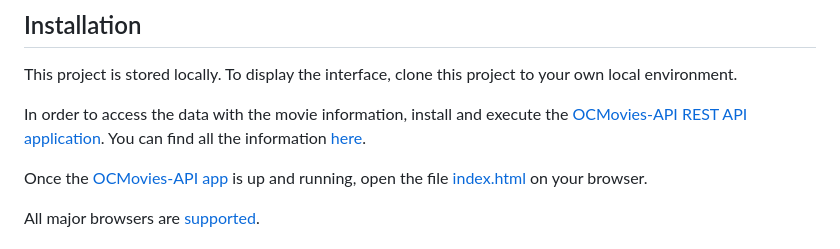
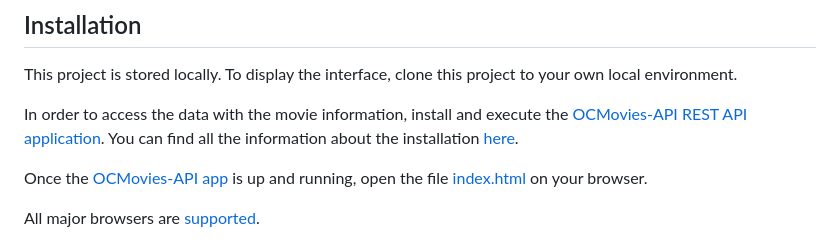
Before and after one commit to franfif/just-stream-it, a Markdown page: README.md, the part around the change. Rendered like a GitHub page.

Commit message:
update link to API installation information

```diff
--- a/README.md
+++ b/README.md
@@ -20,7 +20,7 @@ The user can scroll through the categories to find a movie that suits their desi
 ## Installation
 This project is stored locally. To display the interface, clone this project to your own local environment.
 
-In order to access the data with the movie information, install and execute the [OCMovies-API REST API application](https://github.com/OpenClassrooms-Student-Center/OCMovies-API-EN-FR). You can find all the information [here](https://github.com/OpenClassrooms-Student-Center/OCMovies-API-EN-FR).
+In order to access the data with the movie information, install and execute the [OCMovies-API REST API application](https://github.com/OpenClassrooms-Student-Center/OCMovies-API-EN-FR). You can find all the information about the installation [here](https://github.com/OpenClassrooms-Student-Center/OCMovies-API-EN-FR#installation).
 
 Once the [OCMovies-API app](https://github.com/OpenClassrooms-Student-Center/OCMovies-API-EN-FR) is up and running, open the file [index.html](index.html) on your browser.
 
```
